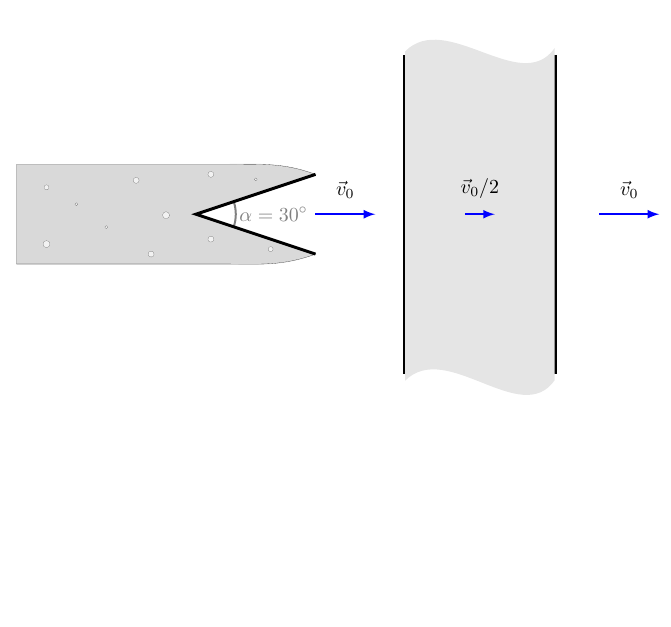
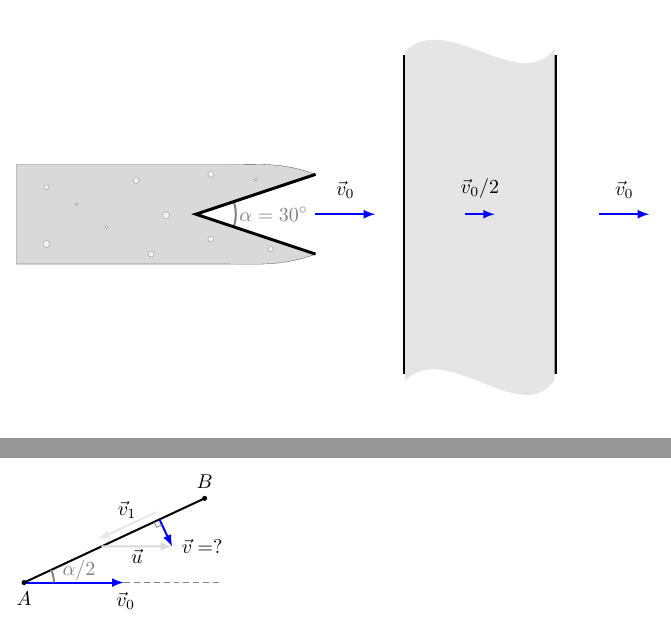
Before and after one commit to guziy/phy_latex_plots, a LaTeX figure (cumulative-shell.tex): the whole page before the commit and pages 1 and 2 of 2 after it, the two joined at a grey line, the shorter picture padded with empty space. Compiled offline with pdfLaTeX.

Commit message:
cumulative shell: fig 2

```diff
--- a/cumulative-shell.tex
+++ b/cumulative-shell.tex
@@ -2,7 +2,7 @@
 \usepackage{tikz}
 \usetikzlibrary{scopes}
 \usepackage{verbatim}
-\usetikzlibrary{calc,angles,patterns,quotes,patterns.meta}
+\usetikzlibrary{calc,angles,patterns,quotes,patterns.meta, intersections}
 \usepackage{pgfplots}
 \usepackage{pgf}
 \pgfplotsset{compat=newest}
@@ -30,7 +30,8 @@
     plane/.style={draw=black,fill=blue!10},
     string/.style={draw=red, thick},
     pulley/.style={thick},
-    bubble/.style={circle, draw, line width=0.001, inner sep=0pt, fill=gray!10}
+    bubble/.style={circle, draw, line width=0.001, inner sep=0pt, fill=gray!10},
+    point/.style={circle, fill=black, inner sep=0, minimum width=0.2em, line width=0.05em}
 }
 
 
@@ -106,17 +105,62 @@
                             ++(1.5em, 0) node[midway](middleVTip)[label={above:$\vec{v}_0/2$}] {};
 
     \draw[force,>=latex,->] ([xshift=0.4*\shellLength]middleVTip.center) --
-                            ++(3em, 0) node[midway](middleVTip)[label={above:$\vec{v}_0$}] {};
+                            ++(2.5em, 0) node[midway](middleVTip)[label={above:$\vec{v}_0$}] {};
+
+\end{tikzpicture}
+
+% figure 2
+\begin{tikzpicture}
+
+    \node[inner sep=0] (innerConeTip) {};
+
+    \draw[line width=0.1em] (innerConeTip.center) -- ++(25:10em)
+                            node[pos=0.75, inner sep=0](vbeg){}
+                            node[draw,point,label={above:$B$}] (upperTip) {};
+
+    \draw[line width=0.05em, axis] (innerConeTip.center) -- ++(0:10em) node (axisRight){};
 
 
-    % object and forces acting on it
-    % \draw (0cm, 0cm) rectangle ++(6cm, 0.4cm) -- ++(0, -0.2cm) node (right_edge){};
-    % \node[anchor=south] at (3cm, 0.4cm) {$L$};
-    % \node[anchor=east] at (0cm, 0.2cm) {$S$};
+    \draw[force, ->] (innerConeTip.center) -- ++(0:5em)
+                                              node[right, inner sep=0](v0Tip)[label={below:$\vec{v}_0$}] {};
 
-    % \draw[force,>=latex,<-] (right_edge) -- ++(1, 0) node[right] {$F=F_0 \sin (\omega t)$};
+
+    \draw[force, ->] (vbeg.center) -- ++(-65:1.5em)
+                                      node[label={right:$\vec{v}=?$}, inner sep=0](vend){};
+
+
+    % right angle mark
+    \path (vbeg.center)  -- ++(-155:0.3em) node(ra_p1){}
+                         -- ++(-65:0.3em) node(ra_p2){}
+                         -- ++(25:0.3em) node(ra_p3){};
+
+    \draw[gray] (ra_p1.center) -- (ra_p2.center) -- (ra_p3.center);
+
+    \node[draw,point, label={below:$A$}] at (innerConeTip.center) {};
+
+    % mark angles
+    \draw[gray, line width=0.1em] pic ["$\alpha/2$",
+        draw=gray,
+        angle eccentricity=1.2,
+        angle radius=1.5em,
+        pic text options={shift={(1.em, 0.2em)}}]{
+            angle=axisRight--innerConeTip--upperTip};
+
+
+    \path [name path=abpth] (innerConeTip.center) -- (upperTip.center);
+    \path [name path=upth] (vend.center) -- ++(-180:8em);
+    \path [name intersections={of=abpth and upth, by=ubeg}];
+    \draw[force, gray!30, <-] (vend.center) -- (ubeg.center) node[midway](ulabel){};
+    \node[below=-0.2em] at (ulabel){$\vec{u}$};
+
+
+    \path (vbeg.center) -- ++(115:0.4em) node (vbeg_shift){};
+    \path (ubeg.center) -- ++(115:0.4em) node (ubeg_shift){};
+
+    \draw[force, gray!30, <-, opacity=0.6] (ubeg_shift.center) -- (vbeg_shift.center) node[midway](v1label){};
+    \node[above] at (v1label.center){$\vec{v}_1$};
+
+
 \end{tikzpicture}
 
-
-
 \end{document}
```
Also changed, not shown: cumulative-shell.tex (2 more changed lines).
